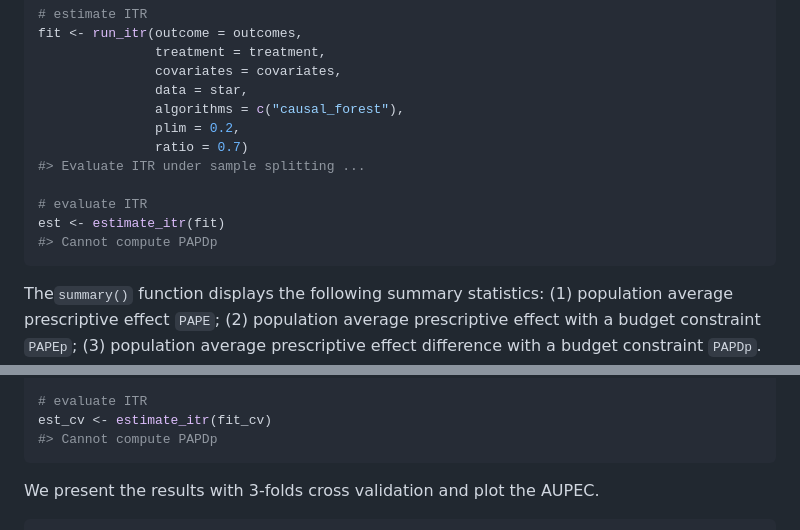
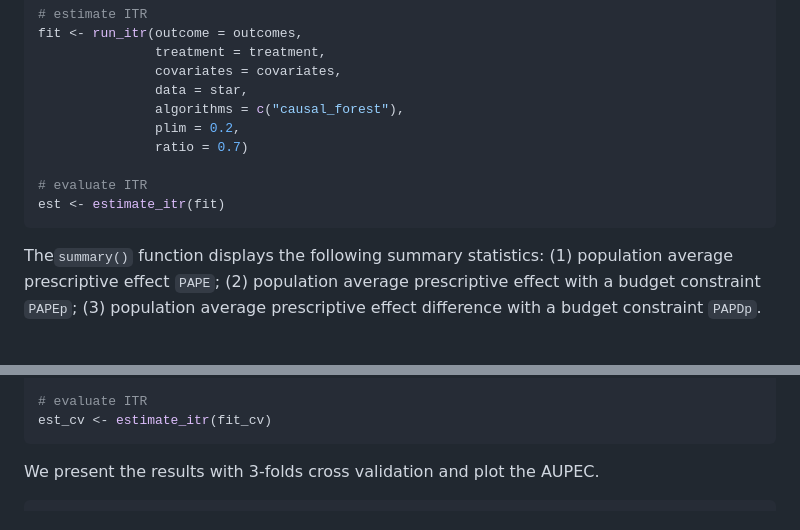
Before and after one commit to MichaelLLi/evalITR, a Markdown page: README.md, 2 parts joined by grey strips. Drawn GitHub-style; blank space fills up the shorter version.

````diff
--- a/README.md
+++ b/README.md
@@ -76,11 +76,9 @@ fit <- run_itr(outcome = outcomes,
                algorithms = c("causal_forest"),
                plim = 0.2,
                ratio = 0.7)
-#> Evaluate ITR under sample splitting ...
 
 # evaluate ITR
 est <- estimate_itr(fit)
-#> Cannot compute PAPDp
 ```
 
 The`summary()` function displays the following summary statistics: (1)
@@ -152,7 +150,6 @@ fit_cv <- run_itr(outcome = outcomes,
 
 # evaluate ITR
 est_cv <- estimate_itr(fit_cv)
-#> Cannot compute PAPDp
 ```
 
 We present the results with 3-folds cross validation and plot the AUPEC.
````
